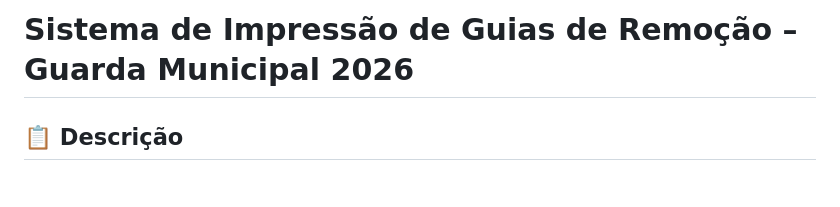
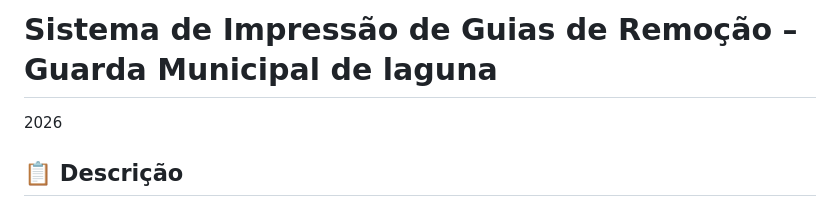
Before and after one commit to ojoaohenrique/dpp250, a Markdown page: README.md, the part around the change. Rendered like a GitHub page.

```diff
--- a/README.md
+++ b/README.md
@@ -1,4 +1,5 @@
-# Sistema de Impressão de Guias de Remoção – Guarda Municipal 2026
+# Sistema de Impressão de Guias de Remoção – Guarda Municipal de laguna
+2026
 
 ## 📋 Descrição
 
```
